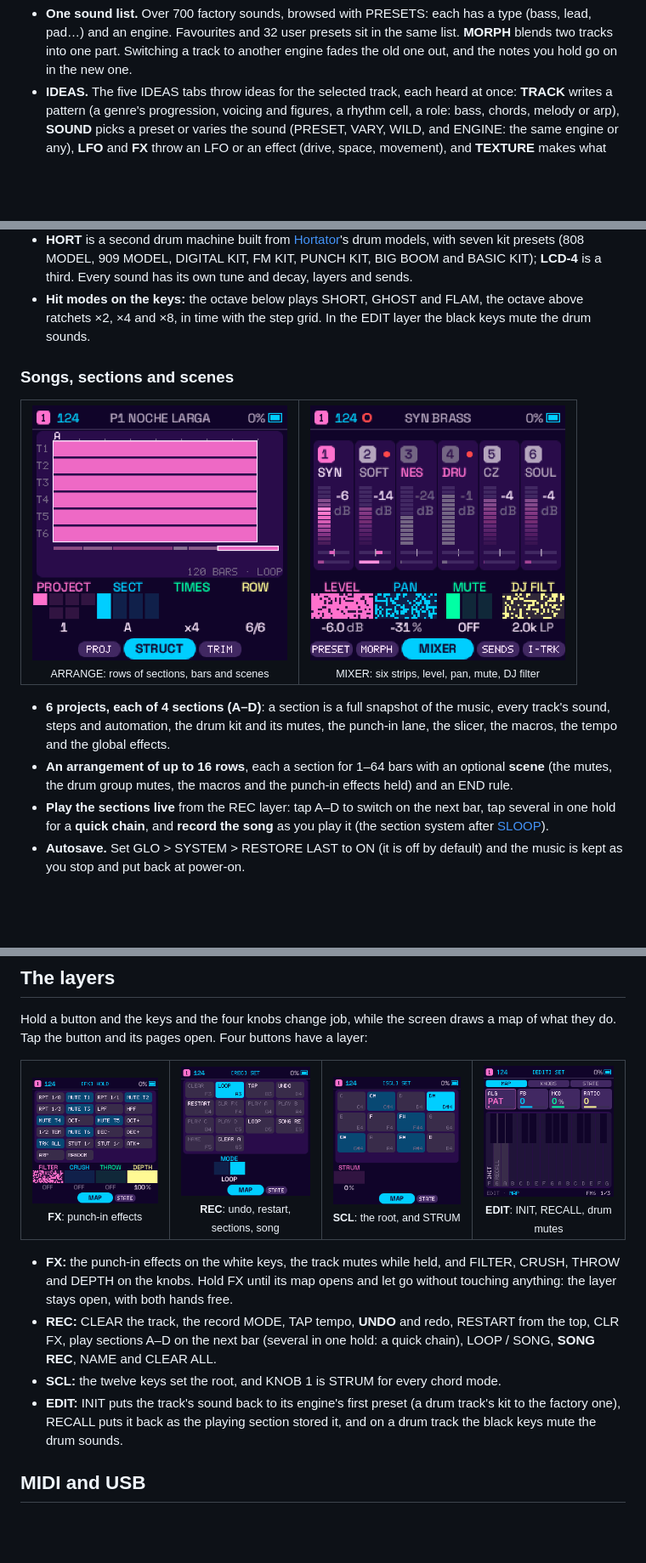
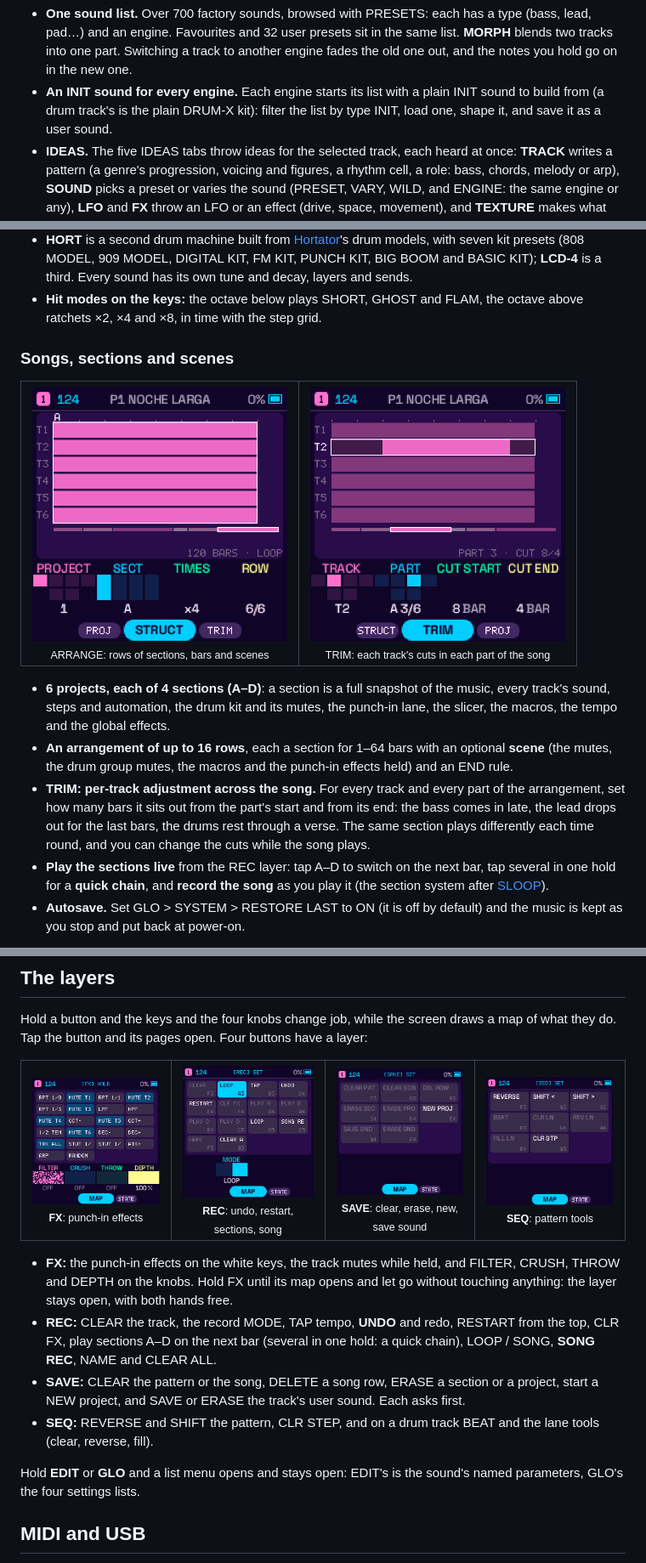
Before and after one commit to Mello-D/yehnah, a Markdown page: README.md, 3 parts joined by grey strips. Shown at 85% size. Rendered like a GitHub page; pictures changed too: docs/img/edit.png (deleted), docs/img/save_layer.png (added), docs/img/scl.png (deleted); blank space fills up the shorter version.

Commit message:
Docs: the layers are FX, REC, SAVE and SEQ (SCL and EDIT layers do not exist); rows pages scroll with SELECT; TRIM and INIT sounds described
Co-Authored-By: Claude Sonnet 5.5 <noreply@anthropic.com>

```diff
--- a/README.md
+++ b/README.md
@@ -98,6 +98,8 @@ between the tracks: **TRACKS 4** is the default, and **TRACKS 6** brings in the
 - **One sound list.** Over 700 factory sounds, browsed with PRESETS: each has a type (bass, lead, pad…) and an engine.
   Favourites and 32 user presets sit in the same list. **MORPH** blends two tracks into one part. Switching a track to
   another engine fades the old one out, and the notes you hold go on in the new one.
+- **An INIT sound for every engine.** Each engine starts its list with a plain INIT sound to build from (a drum track's is the
+  plain DRUM-X kit): filter the list by type INIT, load one, shape it, and save it as a user sound.
 - **IDEAS.** The five IDEAS tabs throw ideas for the selected track, each heard at once: **TRACK** writes a pattern (a
   genre's progression, voicing and figures, a rhythm cell, a role: bass, chords, melody or arp), **SOUND** picks a preset
   or varies the sound (PRESET, VARY, WILD, and ENGINE: the same engine or any), **LFO** and **FX** throw an LFO or an
@@ -161,14 +163,14 @@ between the tracks: **TRACKS 4** is the default, and **TRACKS 6** brings in the
   seven kit presets (808 MODEL, 909 MODEL, DIGITAL KIT, FM KIT, PUNCH KIT, BIG BOOM and BASIC KIT); **LCD-4** is a third.
   Every sound has its own tune and decay, layers and sends.
 - **Hit modes on the keys:** the octave below plays SHORT, GHOST and FLAM, the octave above ratchets ×2, ×4 and ×8, in
-  time with the step grid. In the EDIT layer the black keys mute the drum sounds.
+  time with the step grid.
 
 ### Songs, sections and scenes
 
 <table>
 <tr>
 <td align="center"><img src="docs/img/arrange.png" width="300" alt="ARRANGE: the song's rows"><br><sub>ARRANGE: rows of sections, bars and scenes</sub></td>
-<td align="center"><img src="docs/img/mixer.png" width="300" alt="The mixer"><br><sub>MIXER: six strips, level, pan, mute, DJ filter</sub></td>
+<td align="center"><img src="docs/img/trim.png" width="300" alt="TRIM: per-track cuts across the song"><br><sub>TRIM: each track's cuts in each part of the song</sub></td>
 </tr>
 </table>
 
@@ -176,6 +178,10 @@ between the tracks: **TRACKS 4** is the default, and **TRACKS 6** brings in the
   automation, the drum kit and its mutes, the punch-in lane, the slicer, the macros, the tempo and the global effects.
 - **An arrangement of up to 16 rows**, each a section for 1–64 bars with an optional **scene** (the mutes, the drum group
   mutes, the macros and the punch-in effects held) and an END rule.
+- **TRIM: per-track adjustment across the song.** For every track and every part of the arrangement, set how many bars it
+  sits out from the part's start and from its end: the bass comes in late, the lead drops out for the last bars, the
+  drums rest through a verse. The same section plays differently each time round, and you can change the cuts while the
+  song plays.
 - **Play the sections live** from the REC layer: tap A–D to switch on the next bar, tap several in one hold for a **quick
   chain**, and **record the song** as you play it (the section system after [SLOOP](https://github.com/isod89/sloop-fm1)).
 - **Autosave.** Set GLO > SYSTEM > RESTORE LAST to ON (it is off by default) and the music is kept as you stop and put back
@@ -267,8 +273,8 @@ and its pages open. Four buttons have a layer:
 <tr>
 <td align="center"><img src="docs/img/punch.png" width="220" alt="The FX layer"><br><sub><b>FX</b>: punch-in effects</sub></td>
 <td align="center"><img src="docs/img/rec.png" width="220" alt="The REC layer"><br><sub><b>REC</b>: undo, restart, sections, song</sub></td>
-<td align="center"><img src="docs/img/scl.png" width="220" alt="The SCL layer"><br><sub><b>SCL</b>: the root, and STRUM</sub></td>
-<td align="center"><img src="docs/img/edit.png" width="220" alt="The EDIT layer on an FM6 track"><br><sub><b>EDIT</b>: INIT, RECALL, drum mutes</sub></td>
+<td align="center"><img src="docs/img/save_layer.png" width="220" alt="The SAVE layer"><br><sub><b>SAVE</b>: clear, erase, new, save sound</sub></td>
+<td align="center"><img src="docs/img/seq_layer.png" width="220" alt="The SEQ layer"><br><sub><b>SEQ</b>: pattern tools</sub></td>
 </tr>
 </table>
 
@@ -276,9 +282,12 @@ and its pages open. Four buttons have a layer:
   knobs. Hold FX until its map opens and let go without touching anything: the layer stays open, with both hands free.
 - **REC:** CLEAR the track, the record MODE, TAP tempo, **UNDO** and redo, RESTART from the top, CLR FX, play sections A–D
   on the next bar (several in one hold: a quick chain), LOOP / SONG, **SONG REC**, NAME and CLEAR ALL.
-- **SCL:** the twelve keys set the root, and KNOB 1 is STRUM for every chord mode.
-- **EDIT:** INIT puts the track's sound back to its engine's first preset (a drum track's kit to the factory one), RECALL
-  puts it back as the playing section stored it, and on a drum track the black keys mute the drum sounds.
+- **SAVE:** CLEAR the pattern or the song, DELETE a song row, ERASE a section or a project, start a NEW project, and SAVE
+  or ERASE the track's user sound. Each asks first.
+- **SEQ:** REVERSE and SHIFT the pattern, CLR STEP, and on a drum track BEAT and the lane tools (clear, reverse, fill).
+
+Hold **EDIT** or **GLO** and a list menu opens and stays open: EDIT's is the sound's named parameters, GLO's the four
+settings lists.
 
 ## MIDI and USB
 
```
Also changed, not shown: other parts of README.md (+2 -2 lines), docs/MANUAL.md (+67 -23 lines), 1 other file.
